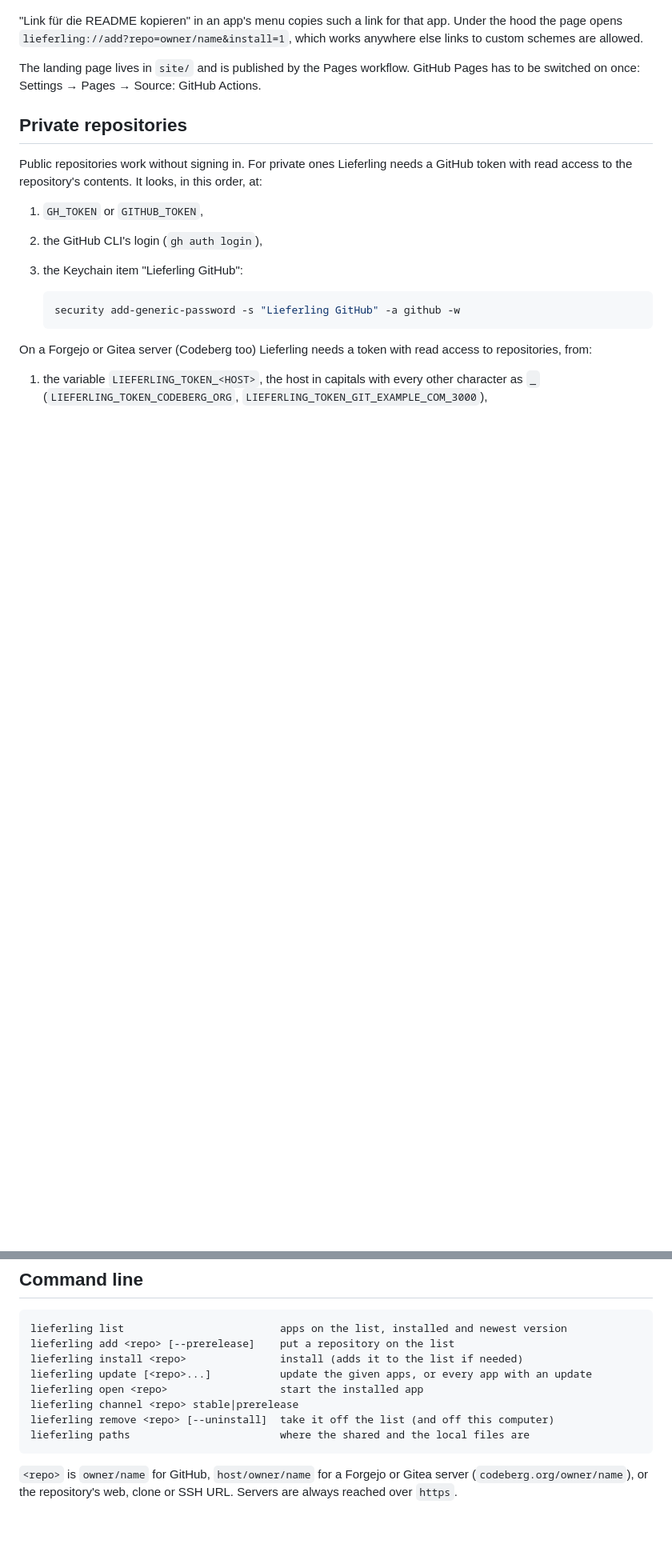
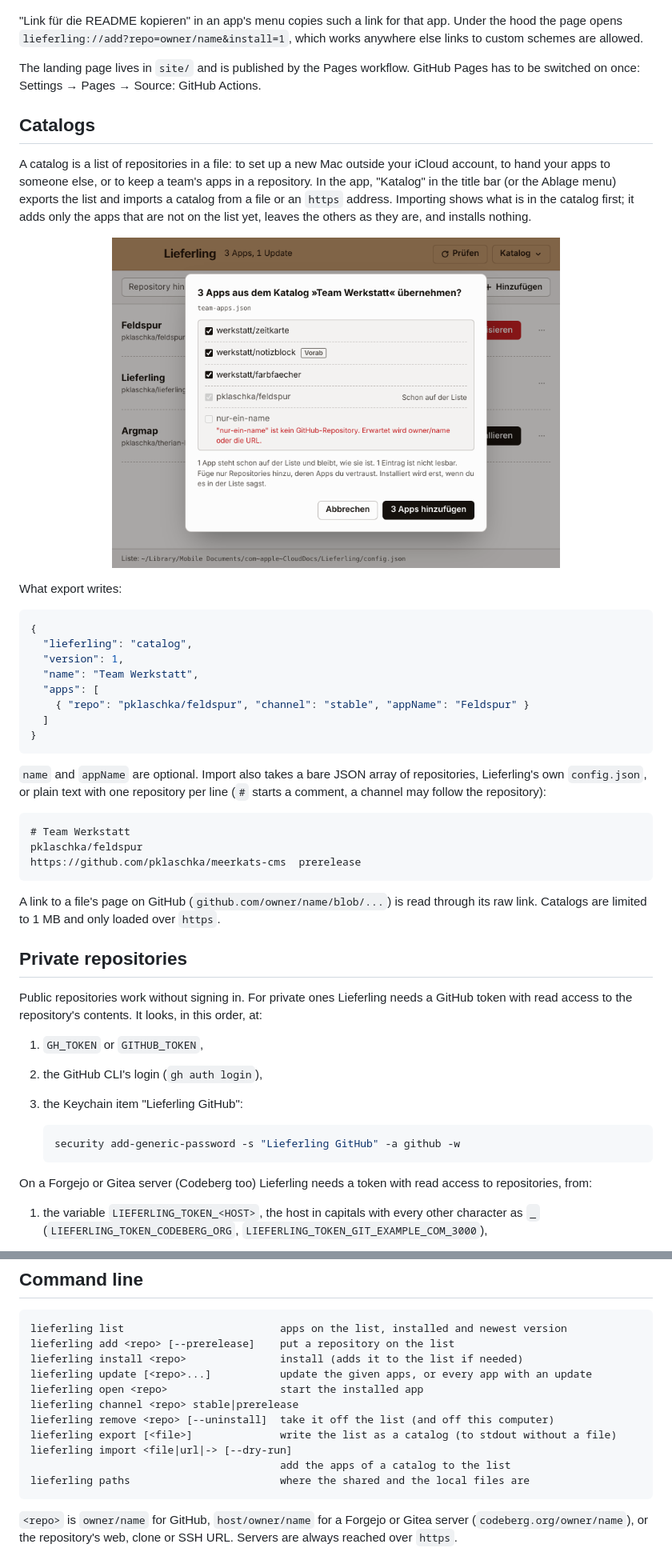
Before and after one commit to pklaschka/elappma, a Markdown page: README.md, 2 parts joined by grey strips. Shown at 80% size. GitHub-like rendering; pictures changed too: docs/catalog-import.png (added); blank space fills up the shorter version.

````diff
--- a/README.md
+++ b/README.md
@@ -68,6 +68,35 @@ Lieferling always asks before adding or installing:
 
 The landing page lives in `site/` and is published by the Pages workflow. GitHub Pages has to be switched on once: Settings → Pages → Source: GitHub Actions.
 
+## Catalogs
+
+A catalog is a list of repositories in a file: to set up a new Mac outside your iCloud account, to hand your apps to someone else, or to keep a team's apps in a repository. In the app, "Katalog" in the title bar (or the Ablage menu) exports the list and imports a catalog from a file or an `https` address. Importing shows what is in the catalog first; it adds only the apps that are not on the list yet, leaves the others as they are, and installs nothing.
+
+<p align="center"><img src="docs/catalog-import.png" width="560" alt="Lieferling asking whether to take three apps from the catalog “Team Werkstatt”, with one already on the list and one unreadable entry."></p>
+
+What export writes:
+
+```json
+{
+  "lieferling": "catalog",
+  "version": 1,
+  "name": "Team Werkstatt",
+  "apps": [
+    { "repo": "pklaschka/feldspur", "channel": "stable", "appName": "Feldspur" }
+  ]
+}
+```
+
+`name` and `appName` are optional. Import also takes a bare JSON array of repositories, Lieferling's own `config.json`, or plain text with one repository per line (`#` starts a comment, a channel may follow the repository):
+
+```text
+# Team Werkstatt
+pklaschka/feldspur
+https://github.com/pklaschka/meerkats-cms  prerelease
+```
+
+A link to a file's page on GitHub (`github.com/owner/name/blob/...`) is read through its raw link. Catalogs are limited to 1 MB and only loaded over `https`.
+
 ## Private repositories
 
 Public repositories work without signing in. For private ones Lieferling needs a GitHub token with read access to the repository's contents. It looks, in this order, at:
@@ -101,6 +130,9 @@ lieferling update [<repo>...]           update the given apps, or every app with
 lieferling open <repo>                  start the installed app
 lieferling channel <repo> stable|prerelease
 lieferling remove <repo> [--uninstall]  take it off the list (and off this computer)
+lieferling export [<file>]              write the list as a catalog (to stdout without a file)
+lieferling import <file|url|-> [--dry-run]
+                                        add the apps of a catalog to the list
 lieferling paths                        where the shared and the local files are
 ```
 
````
Also changed, not shown: other parts of README.md (+1 -0 lines), DESIGN.md (+5 -0 lines), 13 other files.
